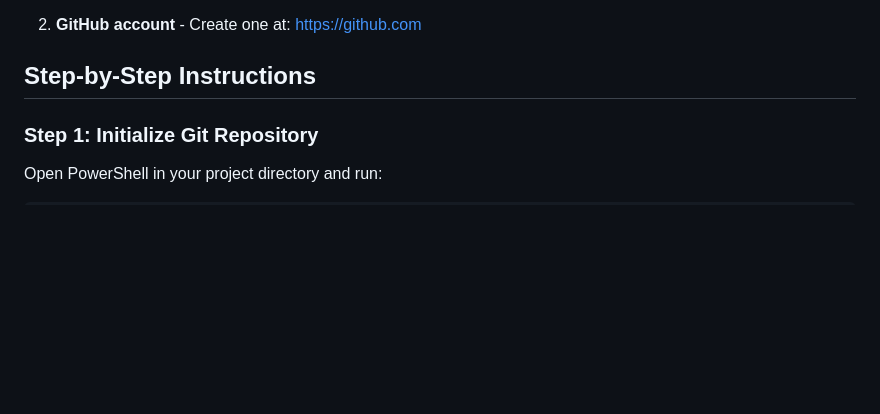
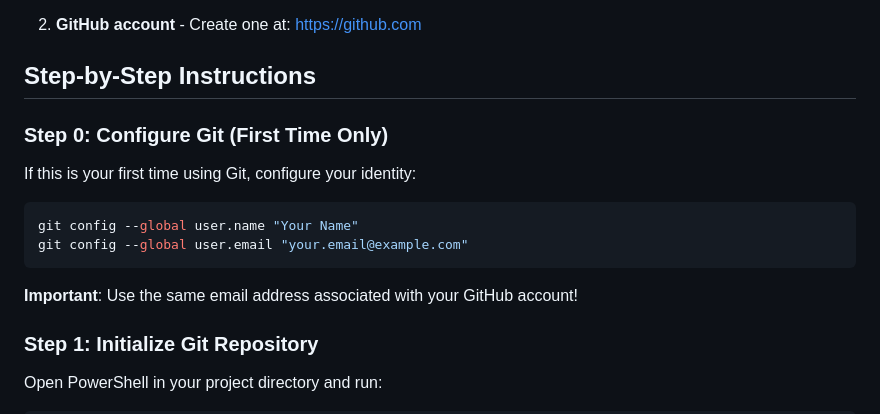
Before and after one commit to callbackcallback321-svg/Nexus, a Markdown page: GITHUB_SETUP_GUIDE.md, the part around the change. Drawn GitHub-style; blank space fills up the shorter version.

Commit message:
Update GitHub setup guide with Git configuration step

````diff
--- a/GITHUB_SETUP_GUIDE.md
+++ b/GITHUB_SETUP_GUIDE.md
@@ -13,6 +13,17 @@ This guide will help you publish your Nexus project to GitHub.
 2. **GitHub account** - Create one at: https://github.com
 
 ## Step-by-Step Instructions
+
+### Step 0: Configure Git (First Time Only)
+
+If this is your first time using Git, configure your identity:
+
+```powershell
+git config --global user.name "Your Name"
+git config --global user.email "your.email@example.com"
+```
+
+**Important**: Use the same email address associated with your GitHub account!
 
 ### Step 1: Initialize Git Repository
 
````
